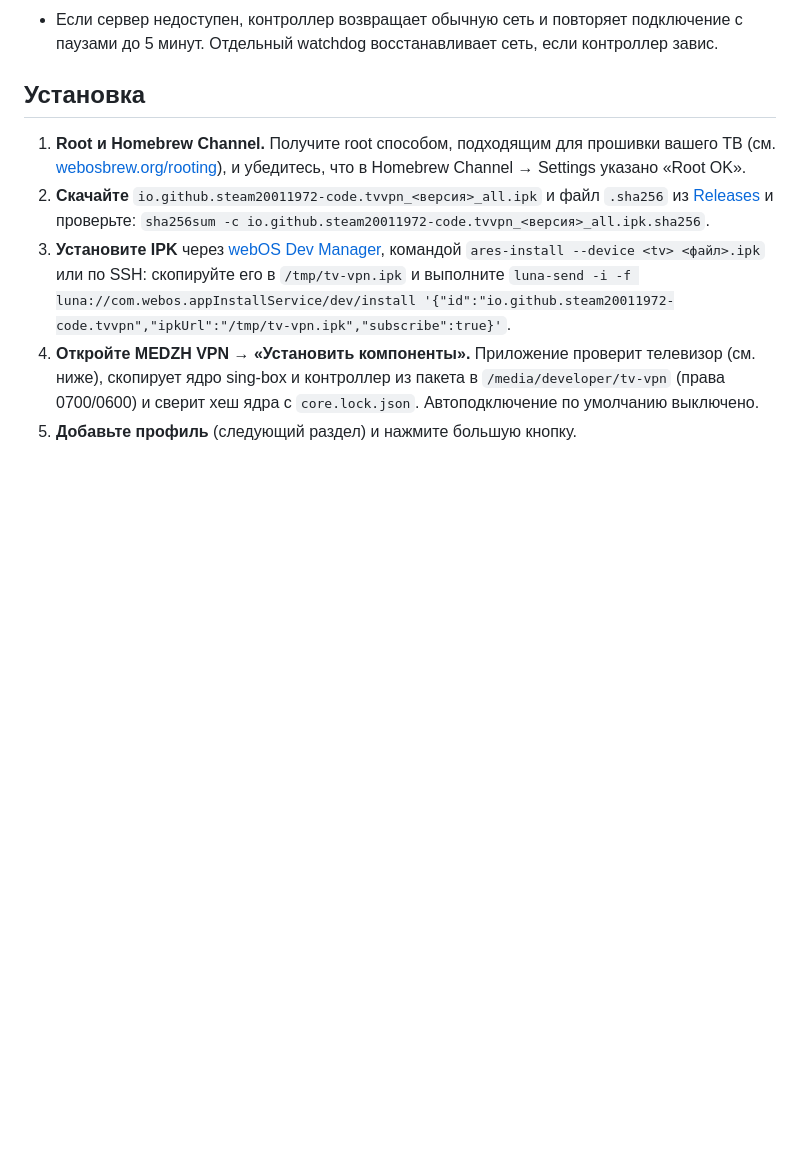
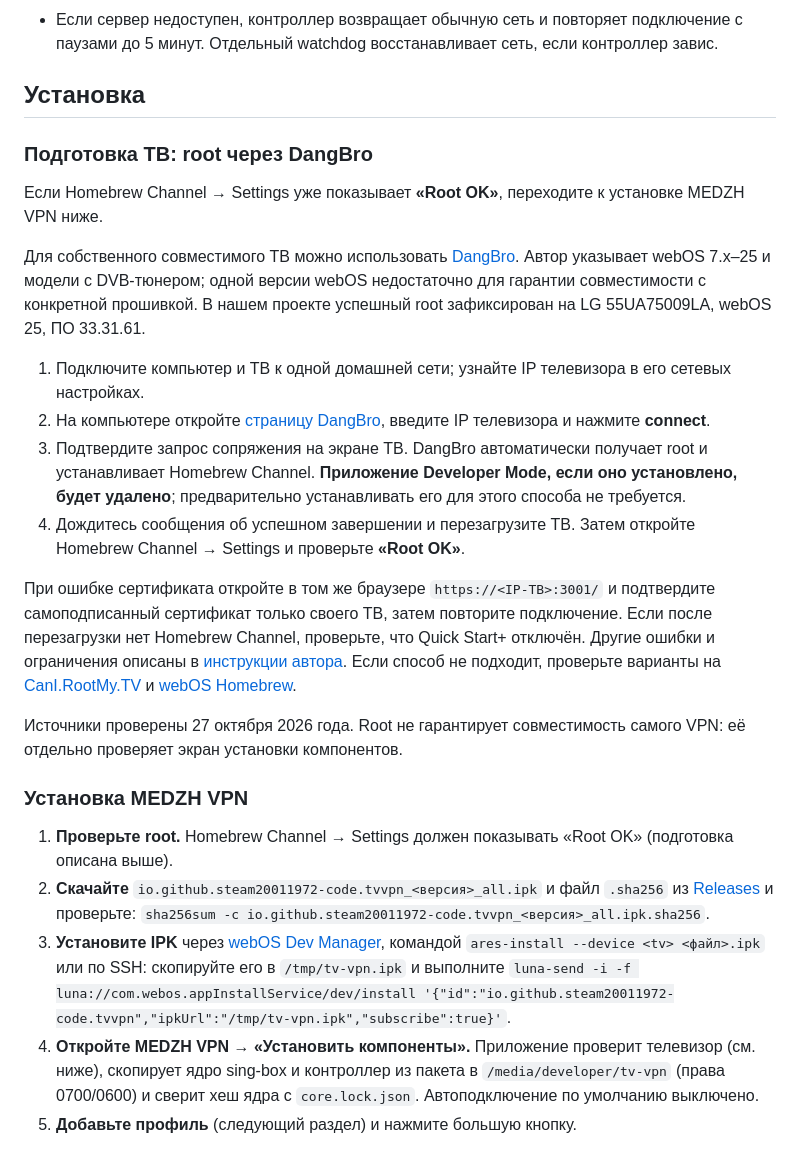
Before and after one commit to steam20011972-code/tv-vpn, a Markdown page: README.ru.md, the part around the change. Drawn GitHub-style; blank space fills up the shorter version.

Commit message:
docs: simplify TV root preparation with DangBro

```diff
--- a/README.ru.md
+++ b/README.ru.md
@@ -30,7 +30,24 @@ VPN-клиент для LG webOS на основе [sing-box](https://github.com
 
 ## Установка
 
-1. **Root и Homebrew Channel.** Получите root способом, подходящим для прошивки вашего ТВ (см. [webosbrew.org/rooting](https://www.webosbrew.org/rooting/)), и убедитесь, что в Homebrew Channel → Settings указано «Root OK».
+### Подготовка ТВ: root через DangBro
+
+Если Homebrew Channel → Settings уже показывает **«Root OK»**, переходите к установке MEDZH VPN ниже.
+
+Для собственного совместимого ТВ можно использовать [DangBro](https://github.com/azoffshowy/dangbro). Автор указывает webOS 7.x–25 и модели с DVB-тюнером; одной версии webOS недостаточно для гарантии совместимости с конкретной прошивкой. В нашем проекте успешный root зафиксирован на LG 55UA75009LA, webOS 25, ПО 33.31.61.
+
+1. Подключите компьютер и ТВ к одной домашней сети; узнайте IP телевизора в его сетевых настройках.
+2. На компьютере откройте [страницу DangBro](https://azoffshowy.github.io/dangbro/), введите IP телевизора и нажмите **connect**.
+3. Подтвердите запрос сопряжения на экране ТВ. DangBro автоматически получает root и устанавливает Homebrew Channel. **Приложение Developer Mode, если оно установлено, будет удалено**; предварительно устанавливать его для этого способа не требуется.
+4. Дождитесь сообщения об успешном завершении и перезагрузите ТВ. Затем откройте Homebrew Channel → Settings и проверьте **«Root OK»**.
+
+При ошибке сертификата откройте в том же браузере `https://<IP-ТВ>:3001/` и подтвердите самоподписанный сертификат только своего ТВ, затем повторите подключение. Если после перезагрузки нет Homebrew Channel, проверьте, что Quick Start+ отключён. Другие ошибки и ограничения описаны в [инструкции автора](https://github.com/azoffshowy/dangbro#troubleshooting). Если способ не подходит, проверьте варианты на [CanI.RootMy.TV](https://cani.rootmy.tv/) и [webOS Homebrew](https://www.webosbrew.org/rooting/).
+
+Источники проверены 27 октября 2026 года. Root не гарантирует совместимость самого VPN: её отдельно проверяет экран установки компонентов.
+
+### Установка MEDZH VPN
+
+1. **Проверьте root.** Homebrew Channel → Settings должен показывать «Root OK» (подготовка описана выше).
 2. **Скачайте** `io.github.steam20011972-code.tvvpn_<версия>_all.ipk` и файл `.sha256` из [Releases](https://github.com/steam20011972-code/tv-vpn/releases) и проверьте: `sha256sum -c io.github.steam20011972-code.tvvpn_<версия>_all.ipk.sha256`.
 3. **Установите IPK** через [webOS Dev Manager](https://github.com/webosbrew/dev-manager-desktop), командой `ares-install --device <tv> <файл>.ipk` или по SSH: скопируйте его в `/tmp/tv-vpn.ipk` и выполните
    `luna-send -i -f luna://com.webos.appInstallService/dev/install '{"id":"io.github.steam20011972-code.tvvpn","ipkUrl":"/tmp/tv-vpn.ipk","subscribe":true}'`.
```
Also changed, not shown: README.md (+18 -1 lines).
